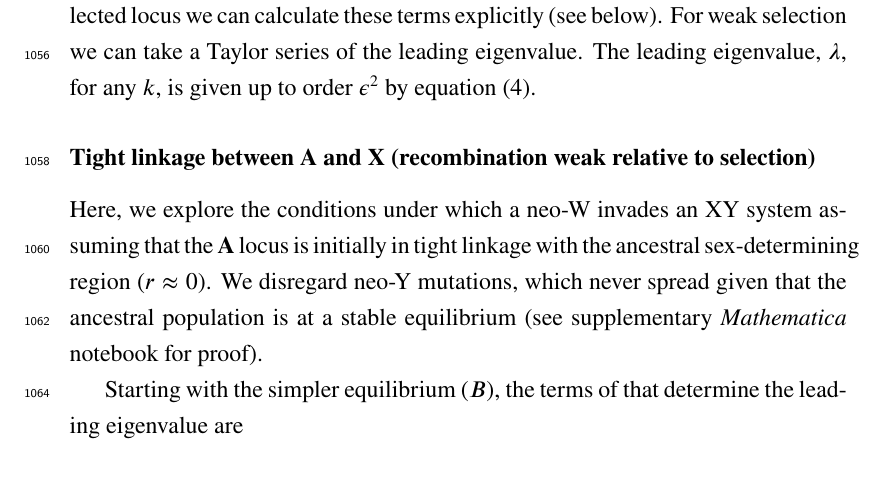
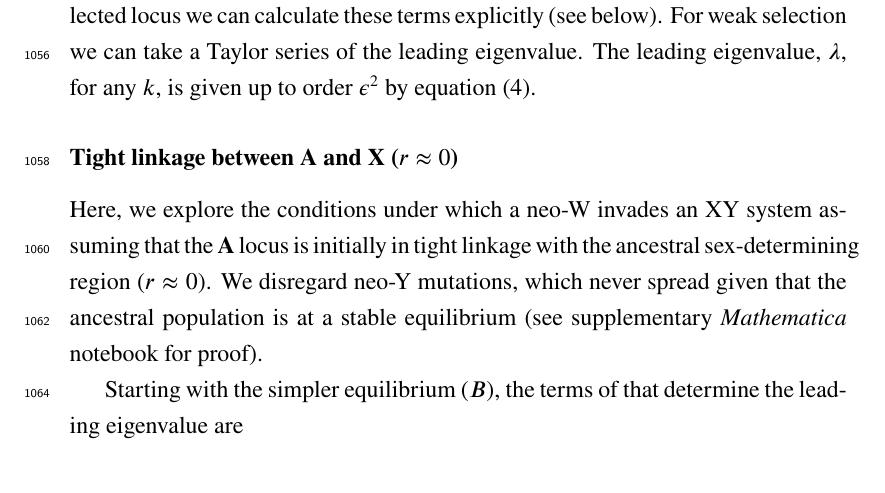
Before and after one commit to mmosmond/HaploidSelectionSexTurnover, a LaTeX paper (LaTeX/Turnover.tex): part of page 49 of 63, cut so that both start at the same text. Compiled offline with pdfLaTeX.

Commit message:
some minor change?

```diff
--- a/LaTeX/Turnover.tex
+++ b/LaTeX/Turnover.tex
@@ -1733,7 +1733,7 @@ For tight linkage between the ancestral sex-determining locus and the selected l
 For weak selection we can take a Taylor series of the leading eigenvalue.
 The leading eigenvalue, $\lambda$, for any $k$, is given up to order $\epsilon^2$ by equation \eqref{eq:lambda_ESD_k}.
 
-\subsubsection*{Tight linkage between \textbf{A} and \textbf{X} (recombination weak relative to selection)}
+\subsubsection*{Tight linkage between \textbf{A} and \textbf{X} ($r \approx 0$)}
 
 Here, we explore the conditions under which a neo-W invades an XY system assuming that the \textbf{A} locus is initially in tight linkage with the ancestral sex-determining region ($r \approx 0$).
 We disregard neo-Y mutations, which never spread given that the ancestral population is at a stable equilibrium (see supplementary \textit{Mathematica} notebook for proof).
```
